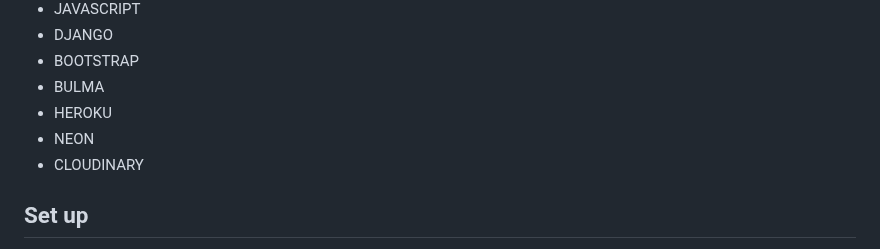
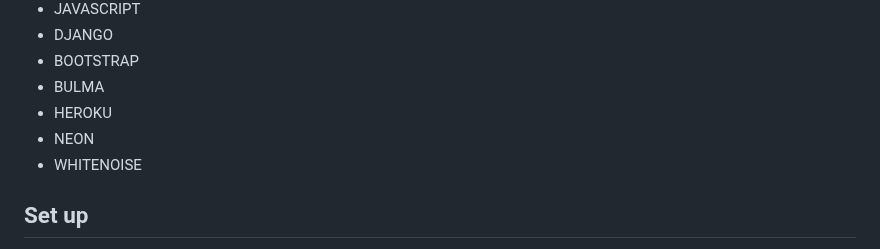
Before and after one commit to abikirkham/FitFriends, a Markdown page: README.md, the part around the change. Drawn GitHub-style.

```diff
--- a/README.md
+++ b/README.md
@@ -112,7 +112,7 @@ Start
 - BULMA
 - HEROKU
 - NEON
-- CLOUDINARY
+- WHITENOISE
 
 ## Set up
 https://docs.djangoproject.com/en/dev/intro/tutorial01/ - understand set up
```
